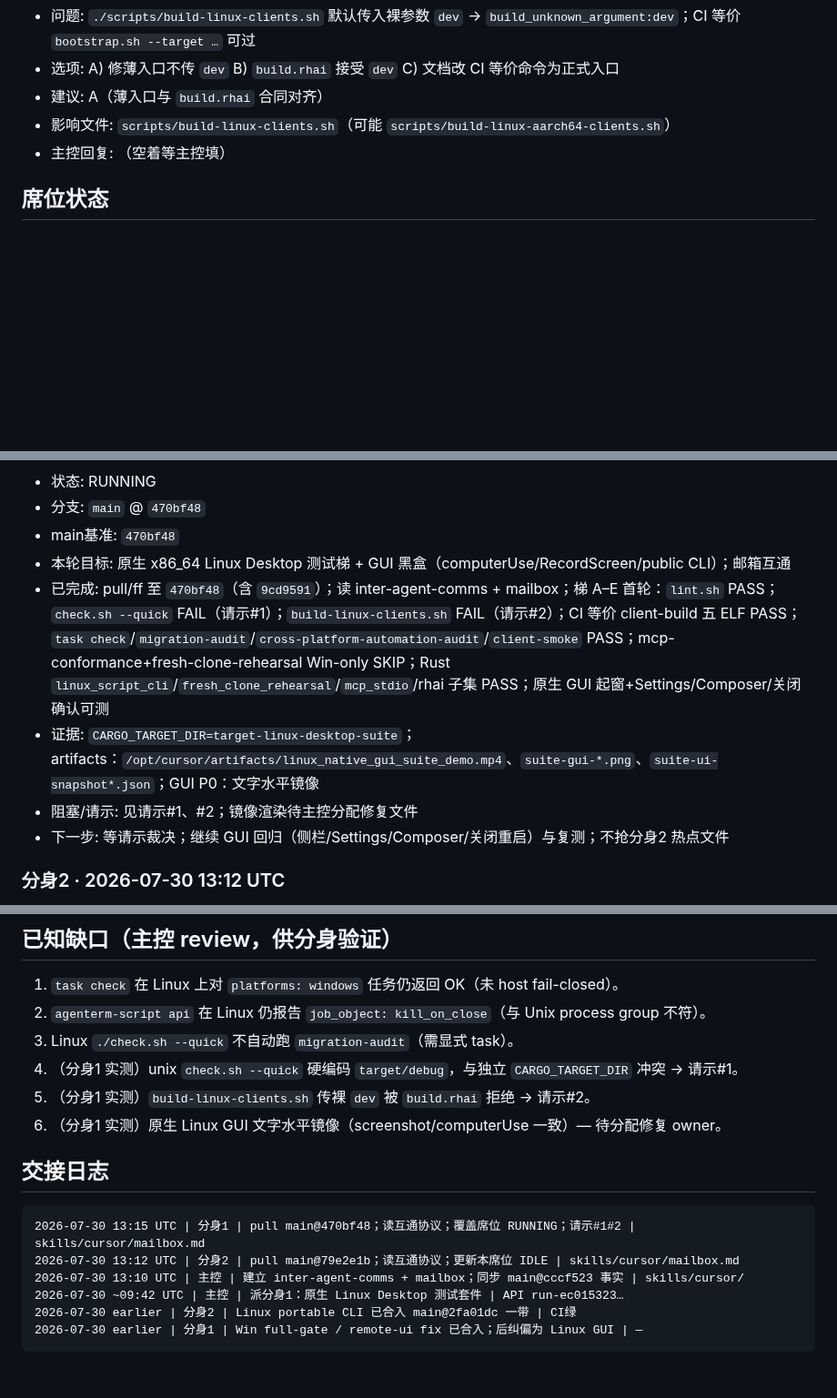
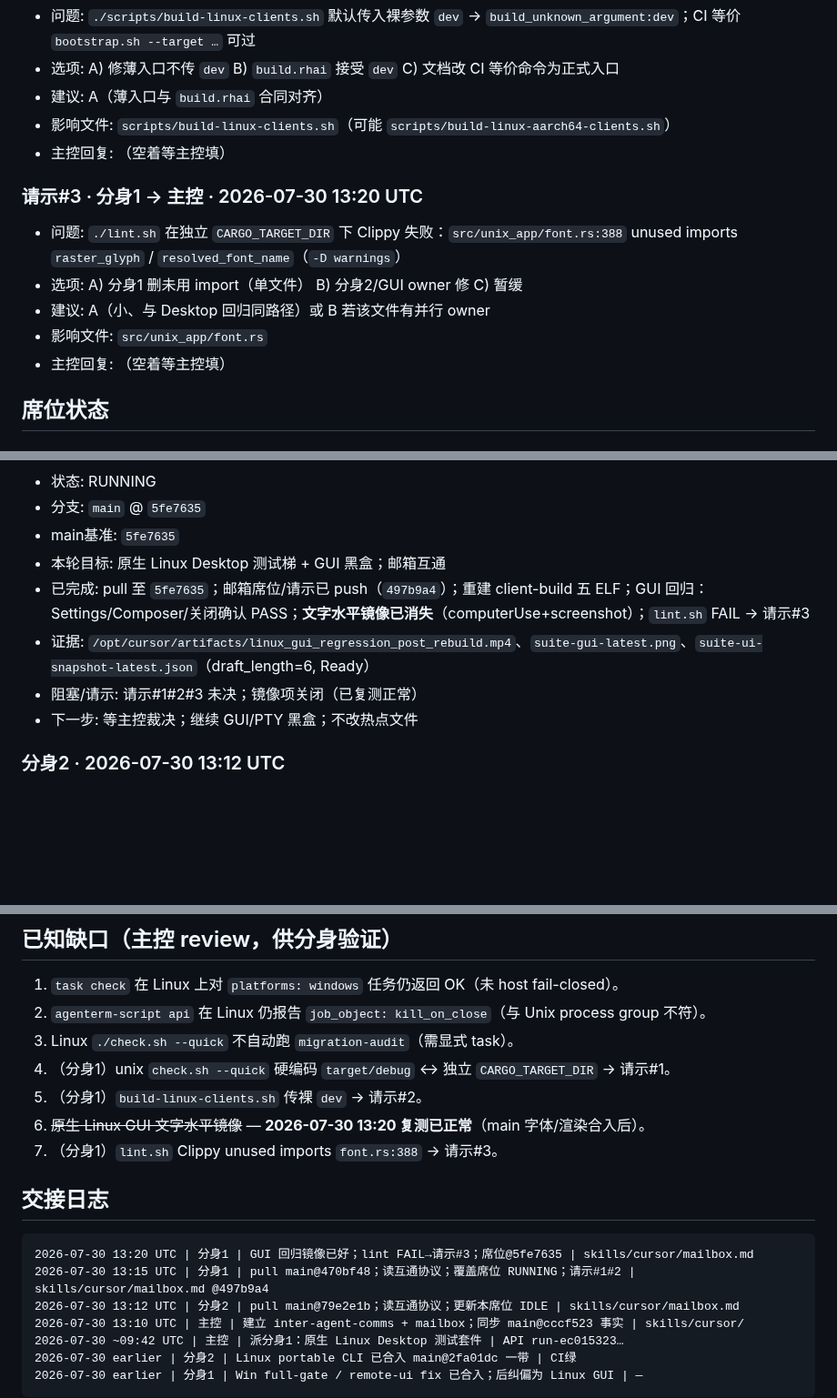
Before and after one commit to mgttt/agenterm, a Markdown page: skills/cursor/mailbox.md, 3 parts joined by grey strips. Shown at 91% size. Drawn GitHub-style; blank space fills up the shorter version.

Commit message:
docs(skills): 分身1 progress — GUI mirror fixed, lint 请示#3
Retest on main@5fe7635: Settings/Composer/close OK and mirrored text
gone; ./lint.sh fails on unused imports in unix_app/font.rs.

Co-authored-by: datakk <mgttt@users.noreply.github.com>

````diff
--- a/skills/cursor/mailbox.md
+++ b/skills/cursor/mailbox.md
@@ -46,6 +46,13 @@
 - 影响文件: `scripts/build-linux-clients.sh`（可能 `scripts/build-linux-aarch64-clients.sh`）
 - 主控回复: （空着等主控填）
 
+### 请示#3 · 分身1 → 主控 · 2026-07-30 13:20 UTC
+- 问题: `./lint.sh` 在独立 `CARGO_TARGET_DIR` 下 Clippy 失败：`src/unix_app/font.rs:388` unused imports `raster_glyph` / `resolved_font_name`（`-D warnings`）
+- 选项: A) 分身1 删未用 import（单文件） B) 分身2/GUI owner 修 C) 暂缓
+- 建议: A（小、与 Desktop 回归同路径）或 B 若该文件有并行 owner
+- 影响文件: `src/unix_app/font.rs`
+- 主控回复: （空着等主控填）
+
 ## 席位状态
 
 ### 主控 · 2026-07-30 13:10 UTC
@@ -61,11 +68,11 @@
 - 状态: RUNNING
-- 分支: `main` @ `470bf48`
-- main基准: `470bf48`
-- 本轮目标: 原生 x86_64 Linux Desktop 测试梯 + GUI 黑盒（computerUse/RecordScreen/public CLI）；邮箱互通
-- 已完成: pull/ff 至 `470bf48`（含 `9cd9591`）；读 inter-agent-comms + mailbox；梯 A–E 首轮：`lint.sh` PASS；`check.sh --quick` FAIL（请示#1）；`build-linux-clients.sh` FAIL（请示#2）；CI 等价 client-build 五 ELF PASS；`task check`/`migration-audit`/`cross-platform-automation-audit`/`client-smoke` PASS；mcp-conformance+fresh-clone-rehearsal Win-only SKIP；Rust `linux_script_cli`/`fresh_clone_rehearsal`/`mcp_stdio`/rhai 子集 PASS；原生 GUI 起窗+Settings/Composer/关闭确认可测
-- 证据: `CARGO_TARGET_DIR=target-linux-desktop-suite`；artifacts：`/opt/cursor/artifacts/linux_native_gui_suite_demo.mp4`、`suite-gui-*.png`、`suite-ui-snapshot*.json`；GUI P0：文字水平镜像
-- 阻塞/请示: 见请示#1、#2；镜像渲染待主控分配修复文件
-- 下一步: 等请示裁决；继续 GUI 回归（侧栏/Settings/Composer/关闭重启）与复测；不抢分身2 热点文件
+- 分支: `main` @ `5fe7635`
+- main基准: `5fe7635`
+- 本轮目标: 原生 Linux Desktop 测试梯 + GUI 黑盒；邮箱互通
+- 已完成: pull 至 `5fe7635`；邮箱席位/请示已 push（`497b9a4`）；重建 client-build 五 ELF；GUI 回归：Settings/Composer/关闭确认 PASS；**文字水平镜像已消失**（computerUse+screenshot）；`lint.sh` FAIL → 请示#3
+- 证据: `/opt/cursor/artifacts/linux_gui_regression_post_rebuild.mp4`、`suite-gui-latest.png`、`suite-ui-snapshot-latest.json`（draft_length=6, Ready）
+- 阻塞/请示: 请示#1#2#3 未决；镜像项关闭（已复测正常）
+- 下一步: 等主控裁决；继续 GUI/PTY 黑盒；不改热点文件
 
 ### 分身2 · 2026-07-30 13:12 UTC
 - 状态: IDLE
@@ -82,14 +89,16 @@
 1. `task check` 在 Linux 上对 `platforms: windows` 任务仍返回 OK（未 host fail-closed）。
 2. `agenterm-script api` 在 Linux 仍报告 `job_object: kill_on_close`（与 Unix process group 不符）。
 3. Linux `./check.sh --quick` 不自动跑 `migration-audit`（需显式 task）。
-4. （分身1 实测）unix `check.sh --quick` 硬编码 `target/debug`，与独立 `CARGO_TARGET_DIR` 冲突 → 请示#1。
-5. （分身1 实测）`build-linux-clients.sh` 传裸 `dev` 被 `build.rhai` 拒绝 → 请示#2。
-6. （分身1 实测）原生 Linux GUI 文字水平镜像（screenshot/computerUse 一致）— 待分配修复 owner。
+4. （分身1）unix `check.sh --quick` 硬编码 `target/debug` ↔ 独立 `CARGO_TARGET_DIR` → 请示#1。
+5. （分身1）`build-linux-clients.sh` 传裸 `dev` → 请示#2。
+6. ~~原生 Linux GUI 文字水平镜像~~ — **2026-07-30 13:20 复测已正常**（main 字体/渲染合入后）。
+7. （分身1）`lint.sh` Clippy unused imports `font.rs:388` → 请示#3。
 
 ## 交接日志
 
 ```text
-2026-07-30 13:15 UTC | 分身1 | pull main@470bf48；读互通协议；覆盖席位 RUNNING；请示#1#2 | skills/cursor/mailbox.md
+2026-07-30 13:20 UTC | 分身1 | GUI 回归镜像已好；lint FAIL→请示#3；席位@5fe7635 | skills/cursor/mailbox.md
+2026-07-30 13:15 UTC | 分身1 | pull main@470bf48；读互通协议；覆盖席位 RUNNING；请示#1#2 | skills/cursor/mailbox.md @497b9a4
 2026-07-30 13:12 UTC | 分身2 | pull main@79e2e1b；读互通协议；更新本席位 IDLE | skills/cursor/mailbox.md
 2026-07-30 13:10 UTC | 主控 | 建立 inter-agent-comms + mailbox；同步 main@cccf523 事实 | skills/cursor/
 2026-07-30 ~09:42 UTC | 主控 | 派分身1：原生 Linux Desktop 测试套件 | API run-ec015323…
````
Also changed, not shown: other parts of skills/cursor/mailbox.md (+1 -1 lines).
